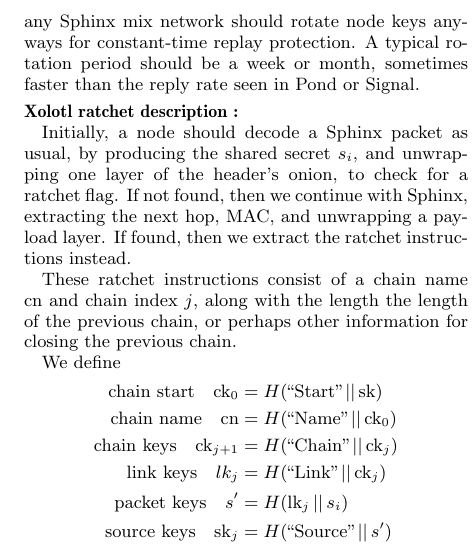
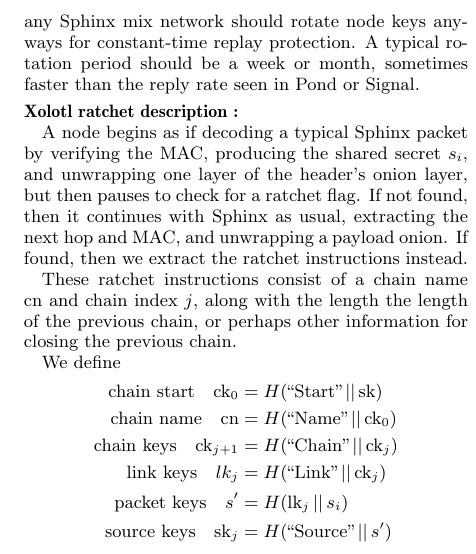
Before and after one commit to burdges/lake, a LaTeX paper (Xolotl/Xolotl-HotPETS.tex): part of one column of page 2 of 2, cut so that both start at the same text. Compiled offline with pdfLaTeX.

Commit message:
Another few corrections

```diff
--- a/Xolotl/Xolotl-HotPETS.tex
+++ b/Xolotl/Xolotl-HotPETS.tex
@@ -171,12 +171,13 @@ A typical rotation period should be a week or month, sometimes
 \def\sk{\textrm{sk}}
 \def\ECDH{\textrm{ECDH}}
 
-Initially, a node should decode a Sphinx packet as usual,
-by producing the shared secret $s_i$, and
-unwrapping one layer of the header's onion,
- to check for a ratchet flag.
-If not found, then we continue with Sphinx,
- extracting the next hop, MAC, and unwrapping a payload layer.
+A node begins as if decoding a typical Sphinx packet by
+ verifying the MAC,
+ producing the shared secret $s_i$, and
+ unwrapping one layer of the header's onion layer,
+but then pauses to check for a ratchet flag.
+If not found, then it continues with Sphinx as usual,
+ extracting the next hop and MAC, and unwrapping a payload onion.
 If found, then we extract the ratchet instructions instead.
 
 These ratchet instructions consist of
```
